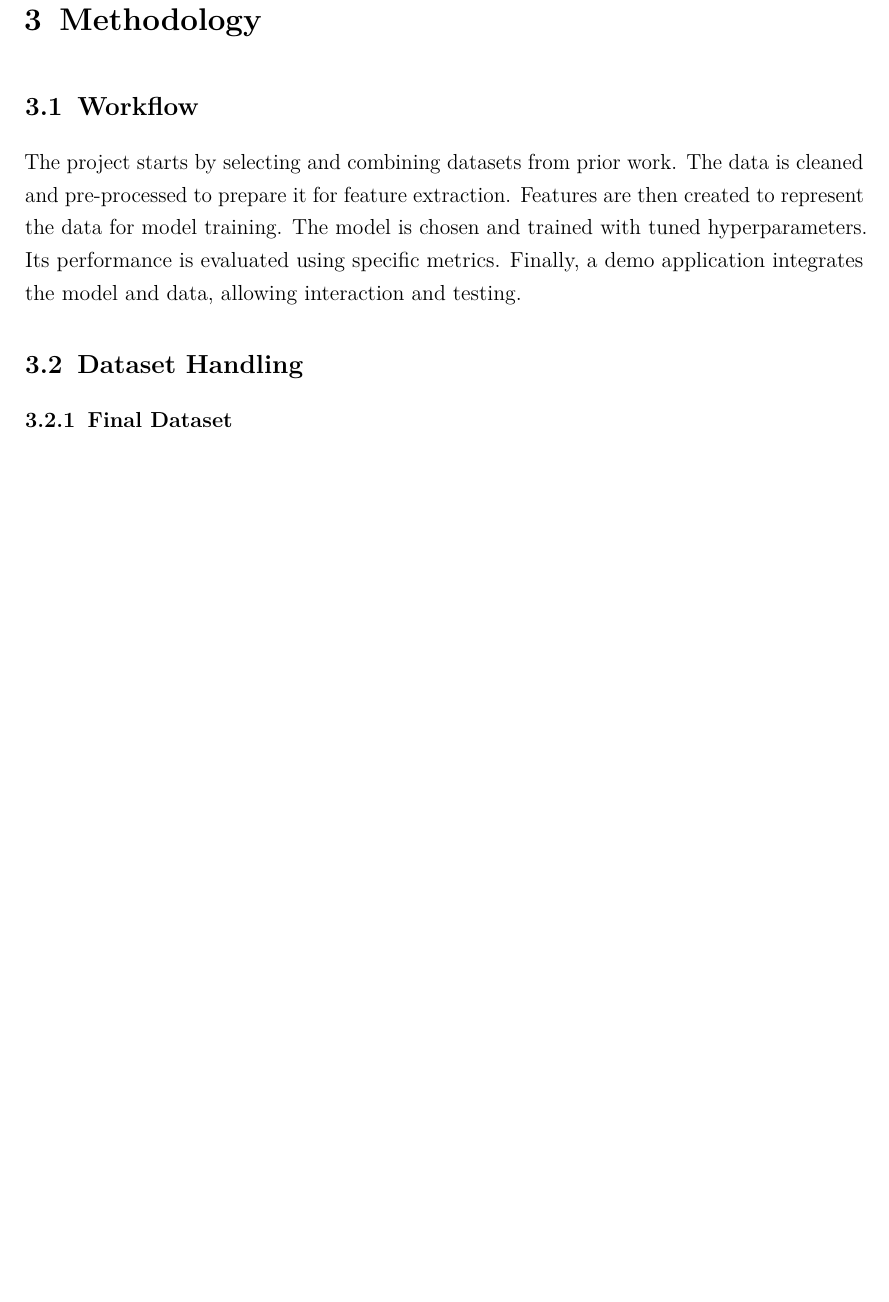
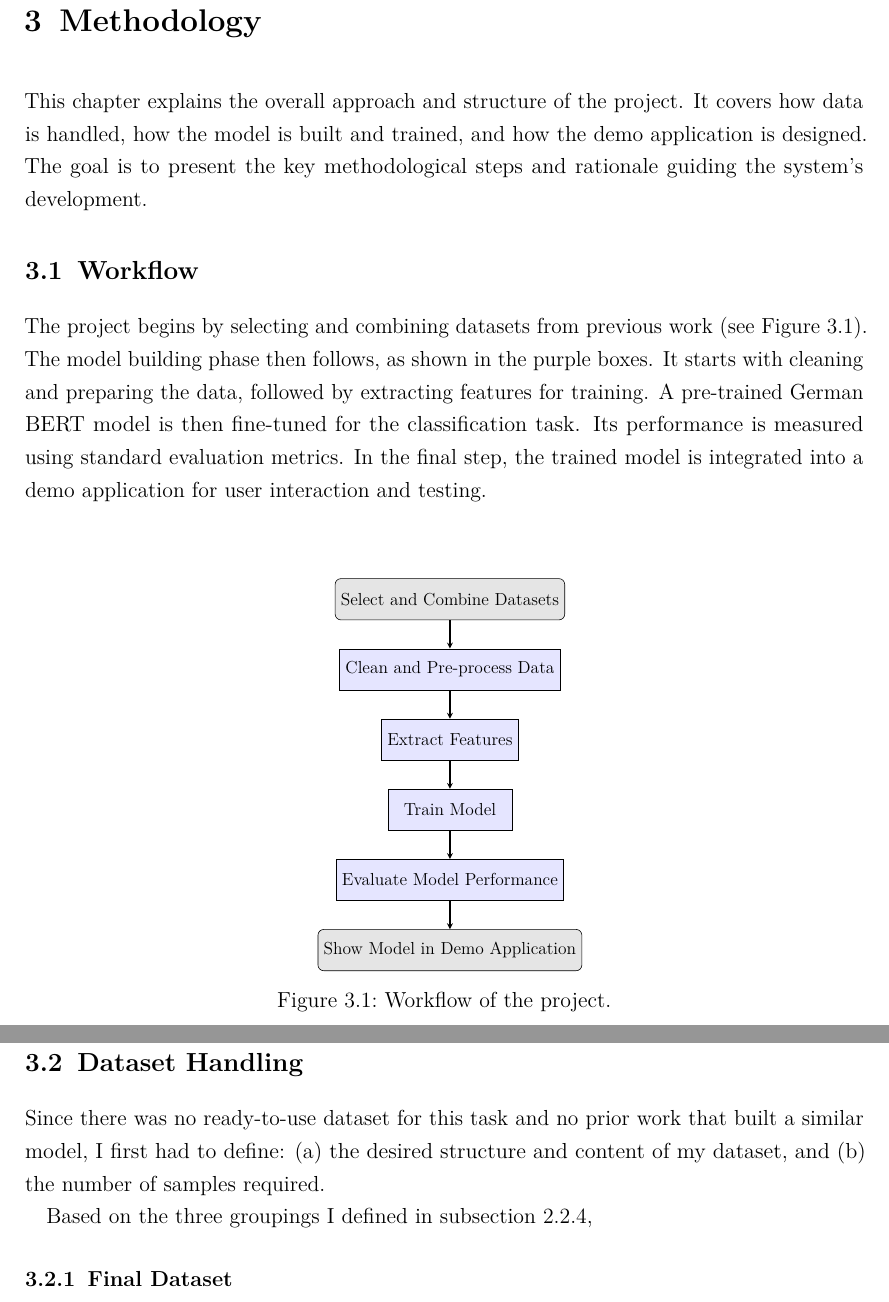
Before and after one commit to phmkhali/bias-detector-en-de, a LaTeX thesis (thesis/main.tex, which reads thesis/Bilder/methodology_workflow.tex, thesis/Chapters/methodology.tex): part of page 29 of 40 before the commit and two parts of pages 29 and 30 of 41 after it, the two joined at a grey line, cut so that both start at the same text, the shorter picture padded with empty space. Compiled offline with pdfLaTeX.

Commit message:
workflow and dataset start

```diff
--- /dev/null
+++ b/thesis/Bilder/methodology_workflow.tex
@@ -0,0 +1,20 @@
+\tikzstyle{startstop} = [rectangle, rounded corners, minimum width=3cm, minimum height=1cm,text centered, draw=black, fill=gray!20]
+\tikzstyle{process} = [rectangle, minimum width=3cm, minimum height=1cm, text centered, draw=black, fill=blue!10]
+\tikzstyle{arrow} = [thick,->,>=stealth]
+
+\begin{tikzpicture}[node distance=1.7cm]
+
+\node (start) [startstop] {Select and Combine Datasets};
+\node (clean) [process, below of=start] {Clean and Pre-process Data};
+\node (features) [process, below of=clean] {Extract Features};
+\node (train) [process, below of=features] {Train Model};
+\node (evaluate) [process, below of=train] {Evaluate Model Performance};
+\node (demo) [startstop, below of=evaluate] {Show Model in Demo Application};
+
+\draw [arrow] (start) -- (clean);
+\draw [arrow] (clean) -- (features);
+\draw [arrow] (features) -- (train);
+\draw [arrow] (train) -- (evaluate);
+\draw [arrow] (evaluate) -- (demo);
+
+\end{tikzpicture}
--- a/thesis/Chapters/methodology.tex
+++ b/thesis/Chapters/methodology.tex
@@ -1,11 +1,26 @@
 \chapter{Methodology}
+This chapter explains the overall approach and structure of the project. It covers how data is handled, how the model is built and trained, and how the demo application is designed. The goal is to present the key methodological steps and rationale guiding the system’s development.
 
 \section{Workflow}
-The project starts by selecting and combining datasets from prior work. The data is cleaned and pre-processed to prepare it for feature extraction. Features are then created to represent the data for model training. The model is chosen and trained with tuned hyperparameters. Its performance is evaluated using specific metrics. Finally, a demo application integrates the model and data, allowing interaction and testing.
+The project begins by selecting and combining datasets from previous work (see \autoref{fig:workflow}). The model building phase then follows, as shown in the purple boxes. It starts with cleaning and preparing the data, followed by extracting features for training. A pre-trained German BERT model is then fine-tuned for the classification task. Its performance is measured using standard evaluation metrics. In the final step, the trained model is integrated into a demo application for user interaction and testing.
+
+\vspace{1cm}
+\begin{figure}[ht]
+    \centering
+    \scalebox{0.8}{\input{./Bilder/methodology_workflow.tex}}
+    \caption{Workflow of the project.}
+    \label{fig:workflow}
+\end{figure}
+\vspace{1cm}
 
 \section{Dataset Handling}
 % thought process for selecting datasets from prior works
 % experimental joining and testing of datasets
+
+Since there was no ready-to-use dataset for this task and no prior work that built a similar model, I first had to define: (a) the desired structure and content of my dataset, and (b) the number of samples required.
+
+Based on the three groupings I defined in \autoref{subsection:manifestations_of_gb},
+
 \subsection{Final Dataset}
 % description of the final dataset creation
 % composition and characteristics
```
Also changed, not shown: thesis/Chapters/related_work.tex (+2 -2 lines), thesis/Literatur/refs.bib (+18 -0 lines), thesis/main.pdf.
